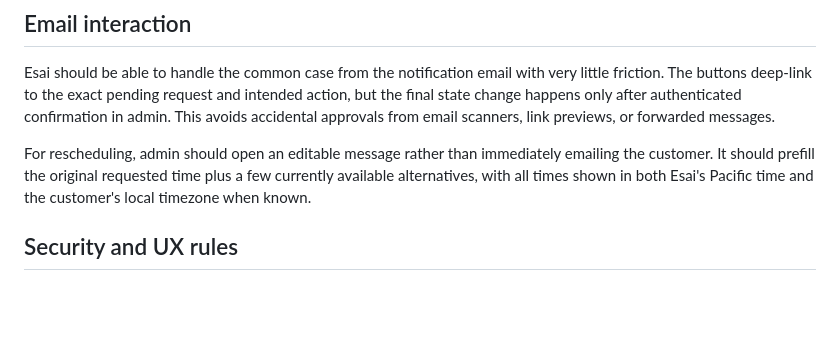
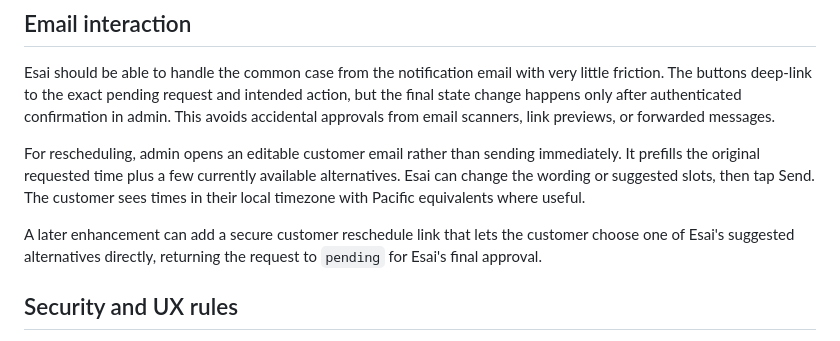
Before and after one commit to tmsteph/sd-day-traders, a Markdown page: docs/admin-booking-flow.md, the part around the change. Rendered like a GitHub page; blank space fills up the shorter version.

Commit message:
Add customer reschedule messaging flow

```diff
--- a/docs/admin-booking-flow.md
+++ b/docs/admin-booking-flow.md
@@ -19,7 +19,9 @@ Status: development design only. Do not expose or release until the authenticate
 
 Esai should be able to handle the common case from the notification email with very little friction. The buttons deep-link to the exact pending request and intended action, but the final state change happens only after authenticated confirmation in admin. This avoids accidental approvals from email scanners, link previews, or forwarded messages.
 
-For rescheduling, admin should open an editable message rather than immediately emailing the customer. It should prefill the original requested time plus a few currently available alternatives, with all times shown in both Esai's Pacific time and the customer's local timezone when known.
+For rescheduling, admin opens an editable customer email rather than sending immediately. It prefills the original requested time plus a few currently available alternatives. Esai can change the wording or suggested slots, then tap Send. The customer sees times in their local timezone with Pacific equivalents where useful.
+
+A later enhancement can add a secure customer reschedule link that lets the customer choose one of Esai's suggested alternatives directly, returning the request to `pending` for Esai's final approval.
 
 ## Security and UX rules
 
```
